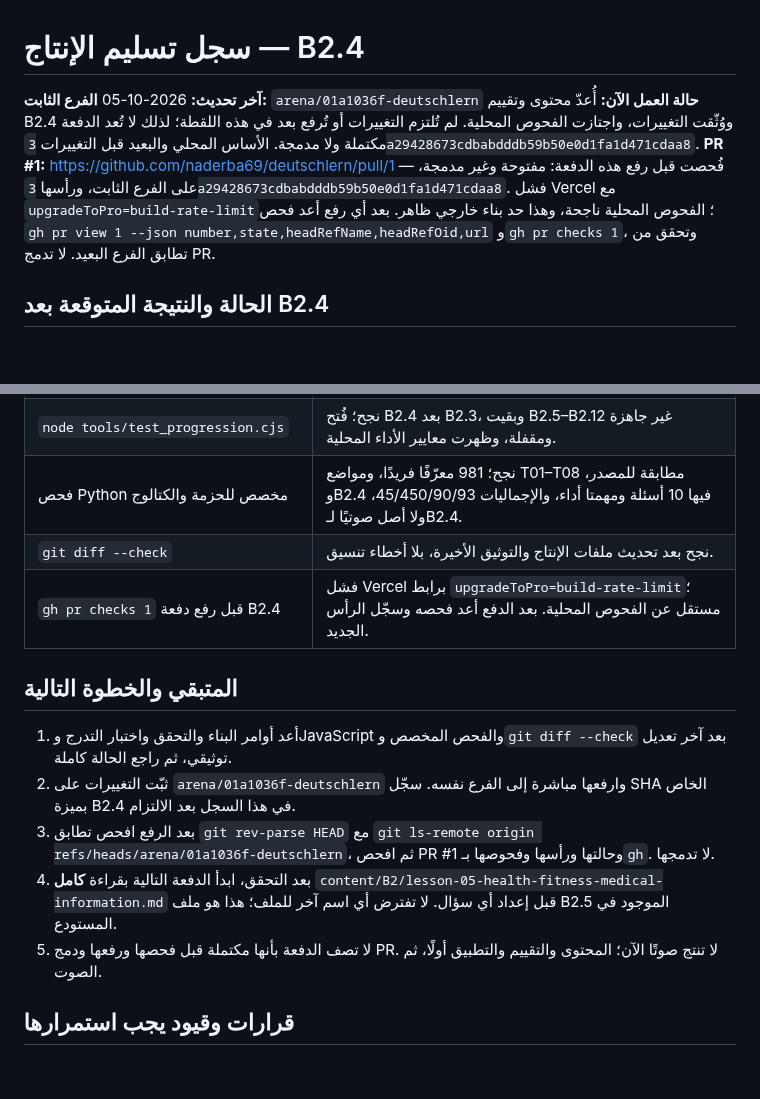
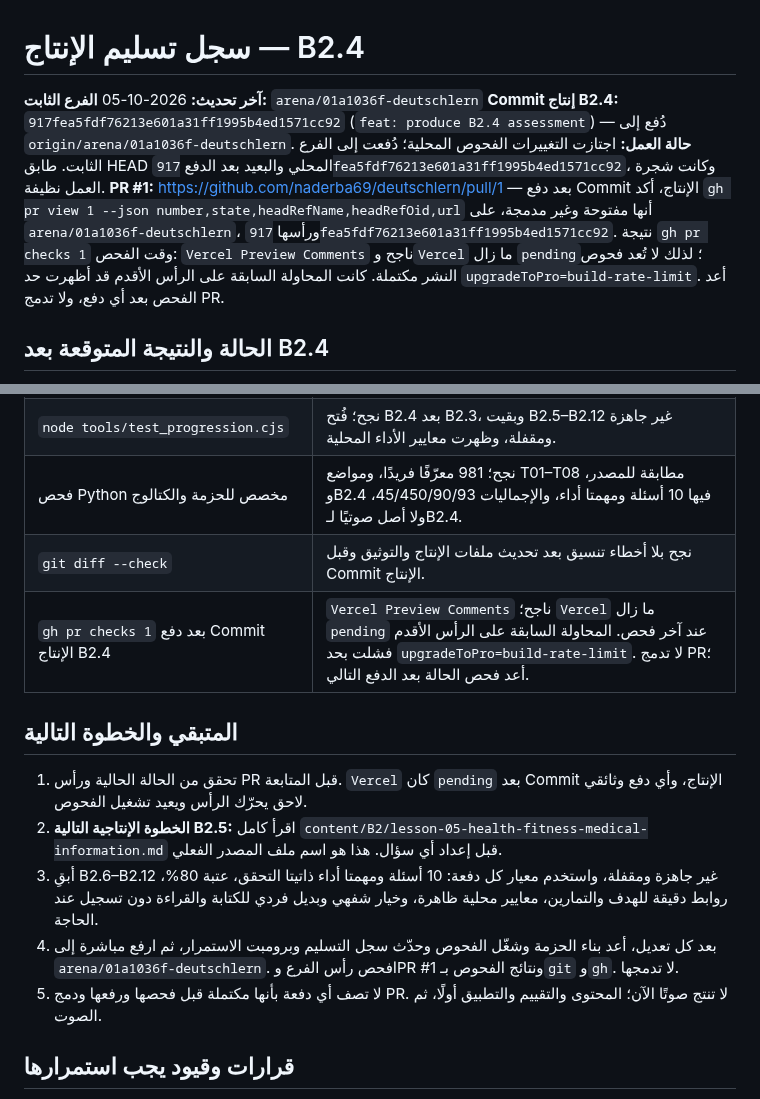
Before and after one commit to naderba69/deutschlern, a Markdown page: data/production-handoff.md, 2 parts joined by grey strips. Drawn GitHub-style; blank space fills up the shorter version.

Commit message:
docs: hand off B2.4 production
Co-authored-by: arena-agent <297053741+arena-agent@users.noreply.github.com>

```diff
--- a/data/production-handoff.md
+++ b/data/production-handoff.md
@@ -2,8 +2,9 @@
 
 **آخر تحديث:** 2026-10-05
 **الفرع الثابت:** `arena/01a1036f-deutschlern`
-**حالة العمل الآن:** أُعدّ محتوى وتقييم B2.4 ووُثّقت التغييرات، واجتازت الفحوص المحلية. لم تُلتزم التغييرات أو تُرفع بعد في هذه اللقطة؛ لذلك لا تُعد الدفعة مكتملة ولا مدمجة. الأساس المحلي والبعيد قبل التغييرات `3a29428673cdbabdddb59b50e0d1fa1d471cdaa8`.
-**PR #1:** https://github.com/naderba69/deutschlern/pull/1 — فُحصت قبل رفع هذه الدفعة: مفتوحة وغير مدمجة، على الفرع الثابت، ورأسها `3a29428673cdbabdddb59b50e0d1fa1d471cdaa8`. فشل Vercel مع `upgradeToPro=build-rate-limit`؛ الفحوص المحلية ناجحة، وهذا حد بناء خارجي ظاهر. بعد أي رفع أعد فحص `gh pr view 1 --json number,state,headRefName,headRefOid,url` و`gh pr checks 1`، وتحقق من تطابق الفرع البعيد. لا تدمج PR.
+**Commit إنتاج B2.4:** `917fea5fdf76213e601a31ff1995b4ed1571cc92` (`feat: produce B2.4 assessment`) — دُفع إلى `origin/arena/01a1036f-deutschlern`.
+**حالة العمل:** اجتازت التغييرات الفحوص المحلية؛ دُفعت إلى الفرع الثابت. طابق HEAD المحلي والبعيد بعد الدفع `917fea5fdf76213e601a31ff1995b4ed1571cc92`، وكانت شجرة العمل نظيفة.
+**PR #1:** https://github.com/naderba69/deutschlern/pull/1 — بعد دفع Commit الإنتاج، أكد `gh pr view 1 --json number,state,headRefName,headRefOid,url` أنها مفتوحة وغير مدمجة، على `arena/01a1036f-deutschlern`، ورأسها `917fea5fdf76213e601a31ff1995b4ed1571cc92`. نتيجة `gh pr checks 1` وقت الفحص: `Vercel Preview Comments` ناجح و`Vercel` ما زال `pending`؛ لذلك لا تُعد فحوص النشر مكتملة. كانت المحاولة السابقة على الرأس الأقدم قد أظهرت حد `upgradeToPro=build-rate-limit`. أعد الفحص بعد أي دفع، ولا تدمج PR.
 
 ## الحالة والنتيجة المتوقعة بعد B2.4
 
@@ -34,16 +35,16 @@
 | `node --check app.js` و`node --check tools/test_progression.cjs` | نجحا. |
 | `node tools/test_progression.cjs` | نجح؛ فُتح B2.4 بعد B2.3، وبقيت B2.5–B2.12 غير جاهزة ومقفلة، وظهرت معايير الأداء المحلية. |
 | فحص Python مخصص للحزمة والكتالوج | نجح؛ 981 معرّفًا فريدًا، ومواضع T01–T08 مطابقة للمصدر، وB2.4 فيها 10 أسئلة ومهمتا أداء، والإجماليات 45/450/90/93، ولا أصل صوتيًا لـB2.4. |
-| `git diff --check` | نجح بعد تحديث ملفات الإنتاج والتوثيق الأخيرة، بلا أخطاء تنسيق. |
-| `gh pr checks 1` قبل رفع دفعة B2.4 | فشل Vercel برابط `upgradeToPro=build-rate-limit`؛ مستقل عن الفحوص المحلية. بعد الدفع أعد فحصه وسجّل الرأس الجديد. |
+| `git diff --check` | نجح بلا أخطاء تنسيق بعد تحديث ملفات الإنتاج والتوثيق وقبل Commit الإنتاج. |
+| `gh pr checks 1` بعد دفع Commit الإنتاج B2.4 | `Vercel Preview Comments` ناجح؛ `Vercel` ما زال `pending` عند آخر فحص. المحاولة السابقة على الرأس الأقدم فشلت بحد `upgradeToPro=build-rate-limit`. لا تدمج PR؛ أعد فحص الحالة بعد الدفع التالي. |
 
 ## المتبقي والخطوة التالية
 
-1. أعد أوامر البناء والتحقق واختبار التدرج وJavaScript والفحص المخصص و`git diff --check` بعد آخر تعديل توثيقي، ثم راجع الحالة كاملة.
-2. ثبّت التغييرات على `arena/01a1036f-deutschlern` وارفعها مباشرة إلى الفرع نفسه. سجّل SHA الخاص بميزة B2.4 في هذا السجل بعد الالتزام.
-3. بعد الرفع افحص تطابق `git rev-parse HEAD` مع `git ls-remote origin refs/heads/arena/01a1036f-deutschlern`، ثم افحص PR #1 وحالتها ورأسها وفحوصها بـ`gh`. لا تدمجها.
-4. بعد التحقق، ابدأ الدفعة التالية بقراءة **كامل** `content/B2/lesson-05-health-fitness-medical-information.md` قبل إعداد أي سؤال. لا تفترض أي اسم آخر للملف؛ هذا هو ملف B2.5 الموجود في المستودع.
-5. لا تصف الدفعة بأنها مكتملة قبل فحصها ورفعها ودمج PR. لا تنتج صوتًا الآن؛ المحتوى والتقييم والتطبيق أولًا، ثم الصوت.
+1. تحقق من الحالة الحالية ورأس PR قبل المتابعة. `Vercel` كان `pending` بعد Commit الإنتاج، وأي دفع وثائقي لاحق يحرّك الرأس ويعيد تشغيل الفحوص.
+2. **الخطوة الإنتاجية التالية B2.5:** اقرأ كامل `content/B2/lesson-05-health-fitness-medical-information.md` قبل إعداد أي سؤال. هذا هو اسم ملف المصدر الفعلي.
+3. أبقِ B2.6–B2.12 غير جاهزة ومقفلة، واستخدم معيار كل دفعة: 10 أسئلة ومهمتا أداء ذاتيتا التحقق، عتبة 80%، روابط دقيقة للهدف والتمارين، معايير محلية ظاهرة، وخيار شفهي وبديل فردي للكتابة والقراءة دون تسجيل عند الحاجة.
+4. بعد كل تعديل، أعد بناء الحزمة وشغّل الفحوص وحدّث سجل التسليم وبرومبت الاستمرار، ثم ارفع مباشرة إلى `arena/01a1036f-deutschlern`. افحص رأس الفرع وPR #1 ونتائج الفحوص بـ`git` و`gh`. لا تدمجها.
+5. لا تصف أي دفعة بأنها مكتملة قبل فحصها ورفعها ودمج PR. لا تنتج صوتًا الآن؛ المحتوى والتقييم والتطبيق أولًا، ثم الصوت.
 
 ## قرارات وقيود يجب استمرارها
 
```
Also changed, not shown: PROFESSIONAL_CONTINUATION_PROMPT_AR.md (+3 -3 lines).
